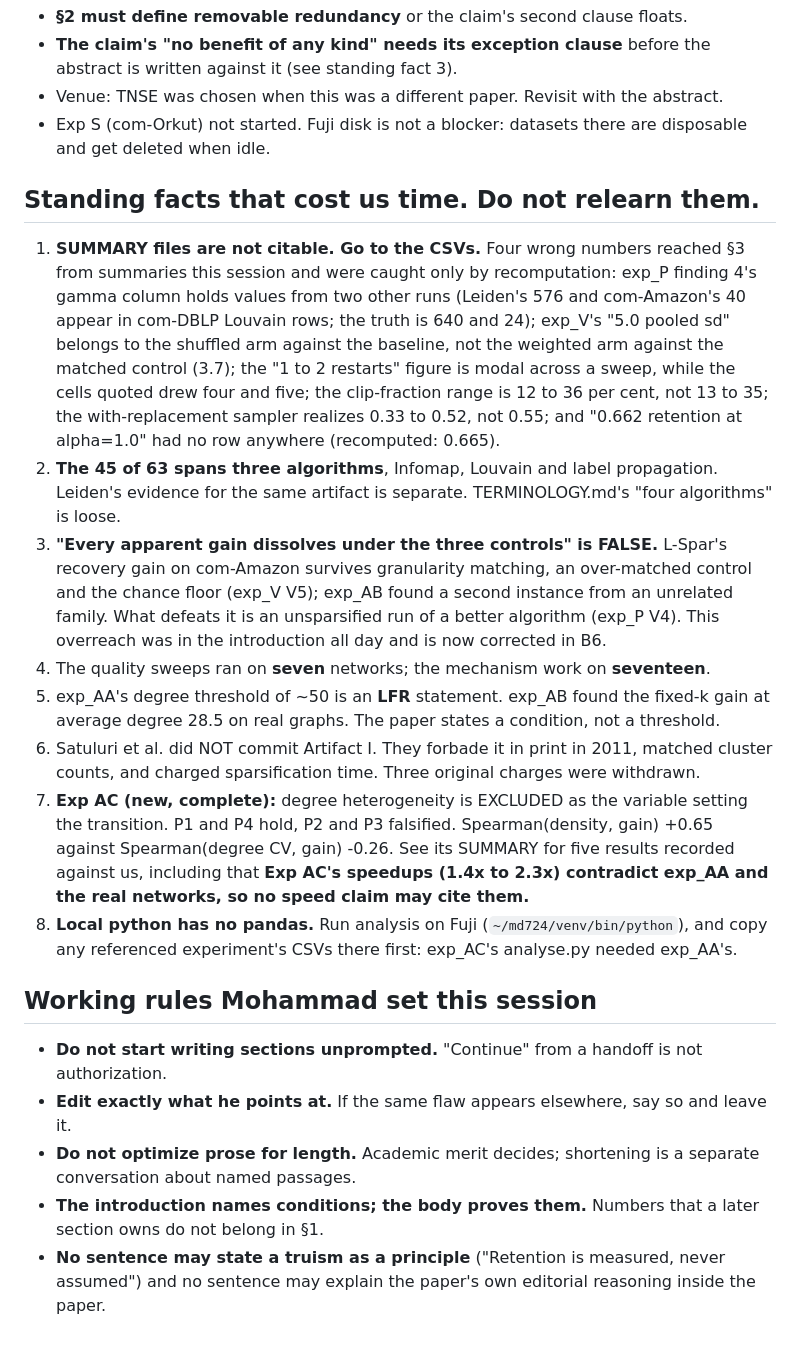
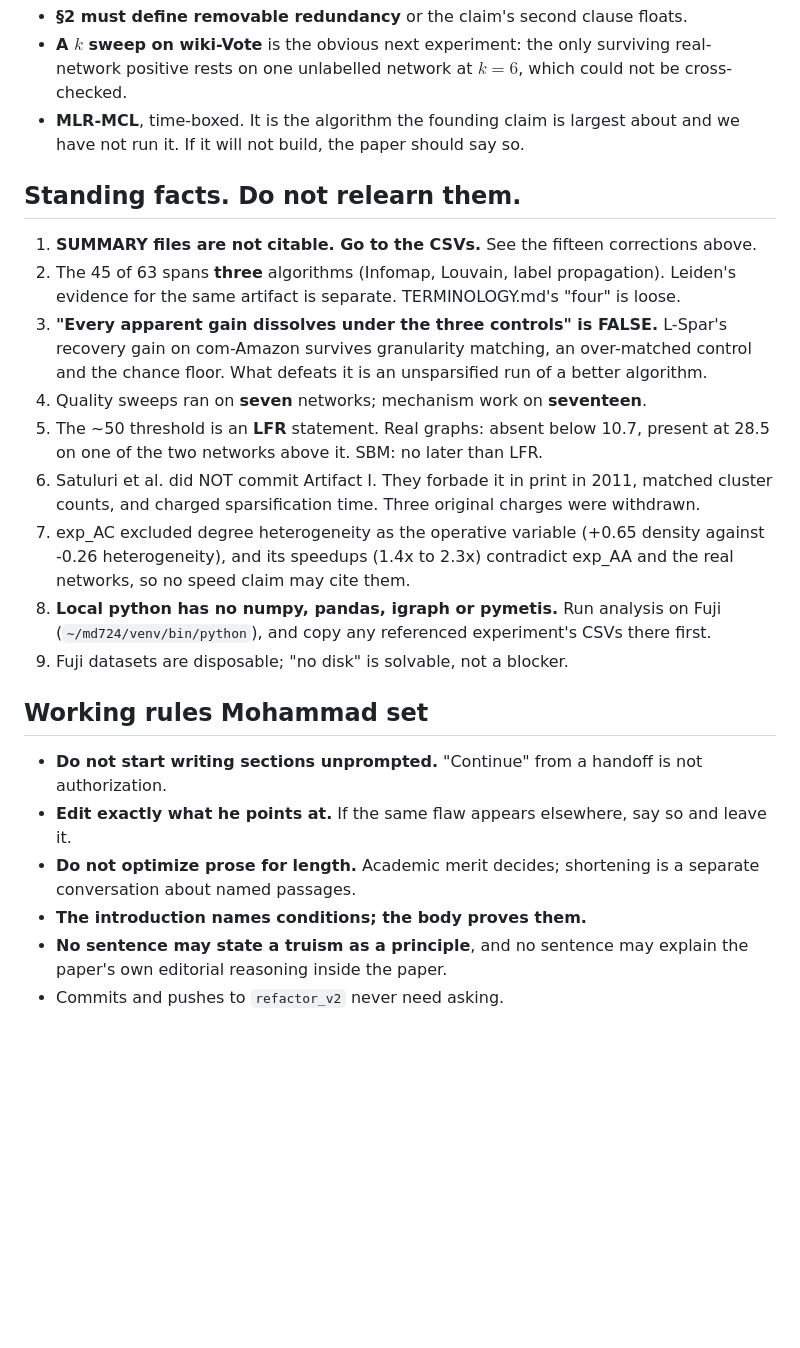
Before and after one commit to mdindoost/community_detection_spectral, a Markdown page: PAPER_RESTRUCTURE/phase4_v3/HANDOFF.md, the part around one of its changes. GitHub-like rendering; blank space fills up the shorter version.

```diff
--- a/PAPER_RESTRUCTURE/phase4_v3/HANDOFF.md
+++ b/PAPER_RESTRUCTURE/phase4_v3/HANDOFF.md
@@ -68,47 +134,34 @@ after §4, because its content is determined by what §3 and §4 actually use.
 - **§2 must define removable redundancy** or the claim's second clause floats.
-- **The claim's "no benefit of any kind" needs its exception clause** before the abstract is
-  written against it (see standing fact 3).
-- Venue: TNSE was chosen when this was a different paper. Revisit with the abstract.
-- Exp S (com-Orkut) not started. Fuji disk is not a blocker: datasets there are disposable and
-  get deleted when idle.
+- **A $k$ sweep on wiki-Vote** is the obvious next experiment: the only surviving real-network
+  positive rests on one unlabelled network at $k=6$, which could not be cross-checked.
+- **MLR-MCL**, time-boxed. It is the algorithm the founding claim is largest about and we have not
+  run it. If it will not build, the paper should say so.
 
-## Standing facts that cost us time. Do not relearn them.
-
-1. **SUMMARY files are not citable. Go to the CSVs.** Four wrong numbers reached §3 from
-   summaries this session and were caught only by recomputation: exp_P finding 4's gamma column
-   holds values from two other runs (Leiden's 576 and com-Amazon's 40 appear in com-DBLP
-   Louvain rows; the truth is 640 and 24); exp_V's "5.0 pooled sd" belongs to the shuffled arm
-   against the baseline, not the weighted arm against the matched control (3.7); the "1 to 2
-   restarts" figure is modal across a sweep, while the cells quoted drew four and five; the
-   clip-fraction range is 12 to 36 per cent, not 13 to 35; the with-replacement sampler realizes
-   0.33 to 0.52, not 0.55; and "0.662 retention at alpha=1.0" had no row anywhere (recomputed:
-   0.665).
-2. **The 45 of 63 spans three algorithms**, Infomap, Louvain and label propagation. Leiden's
-   evidence for the same artifact is separate. TERMINOLOGY.md's "four algorithms" is loose.
+## Standing facts. Do not relearn them.
+1. **SUMMARY files are not citable. Go to the CSVs.** See the fifteen corrections above.
+2. The 45 of 63 spans **three** algorithms (Infomap, Louvain, label propagation). Leiden's
+   evidence for the same artifact is separate. TERMINOLOGY.md's "four" is loose.
 3. **"Every apparent gain dissolves under the three controls" is FALSE.** L-Spar's recovery gain
-   on com-Amazon survives granularity matching, an over-matched control and the chance floor
-   (exp_V V5); exp_AB found a second instance from an unrelated family. What defeats it is an
-   unsparsified run of a better algorithm (exp_P V4). This overreach was in the introduction all
-   day and is now corrected in B6.
-4. The quality sweeps ran on **seven** networks; the mechanism work on **seventeen**.
-5. exp_AA's degree threshold of ~50 is an **LFR** statement. exp_AB found the fixed-k gain at
-   average degree 28.5 on real graphs. The paper states a condition, not a threshold.
+   on com-Amazon survives granularity matching, an over-matched control and the chance floor. What
+   defeats it is an unsparsified run of a better algorithm.
+4. Quality sweeps ran on **seven** networks; mechanism work on **seventeen**.
+5. The ~50 threshold is an **LFR** statement. Real graphs: absent below 10.7, present at 28.5 on
+   one of the two networks above it. SBM: no later than LFR.
 6. Satuluri et al. did NOT commit Artifact I. They forbade it in print in 2011, matched cluster
    counts, and charged sparsification time. Three original charges were withdrawn.
-7. **Exp AC (new, complete):** degree heterogeneity is EXCLUDED as the variable setting the
-   transition. P1 and P4 hold, P2 and P3 falsified. Spearman(density, gain) +0.65 against
-   Spearman(degree CV, gain) -0.26. See its SUMMARY for five results recorded against us,
-   including that **Exp AC's speedups (1.4x to 2.3x) contradict exp_AA and the real networks,
-   so no speed claim may cite them.**
-8. **Local python has no pandas.** Run analysis on Fuji (`~/md724/venv/bin/python`), and copy
-   any referenced experiment's CSVs there first: exp_AC's analyse.py needed exp_AA's.
+7. exp_AC excluded degree heterogeneity as the operative variable (+0.65 density against -0.26
+   heterogeneity), and its speedups (1.4x to 2.3x) contradict exp_AA and the real networks, so no
+   speed claim may cite them.
+8. **Local python has no numpy, pandas, igraph or pymetis.** Run analysis on Fuji
+   (`~/md724/venv/bin/python`), and copy any referenced experiment's CSVs there first.
+9. Fuji datasets are disposable; "no disk" is solvable, not a blocker.
 
-## Working rules Mohammad set this session
+## Working rules Mohammad set
 - **Do not start writing sections unprompted.** "Continue" from a handoff is not authorization.
 - **Edit exactly what he points at.** If the same flaw appears elsewhere, say so and leave it.
 - **Do not optimize prose for length.** Academic merit decides; shortening is a separate
   conversation about named passages.
-- **The introduction names conditions; the body proves them.** Numbers that a later section owns
-  do not belong in §1.
-- **No sentence may state a truism as a principle** ("Retention is measured, never assumed") and
-  no sentence may explain the paper's own editorial reasoning inside the paper.
+- **The introduction names conditions; the body proves them.**
+- **No sentence may state a truism as a principle**, and no sentence may explain the paper's own
+  editorial reasoning inside the paper.
+- Commits and pushes to `refactor_v2` never need asking.
```
Also changed, not shown: other parts of PAPER_RESTRUCTURE/phase4_v3/HANDOFF.md (+119 -53 lines), PAPER_RESTRUCTURE/phase4_v3/PAPER_STRUCTURE.md (+10 -1 lines).
